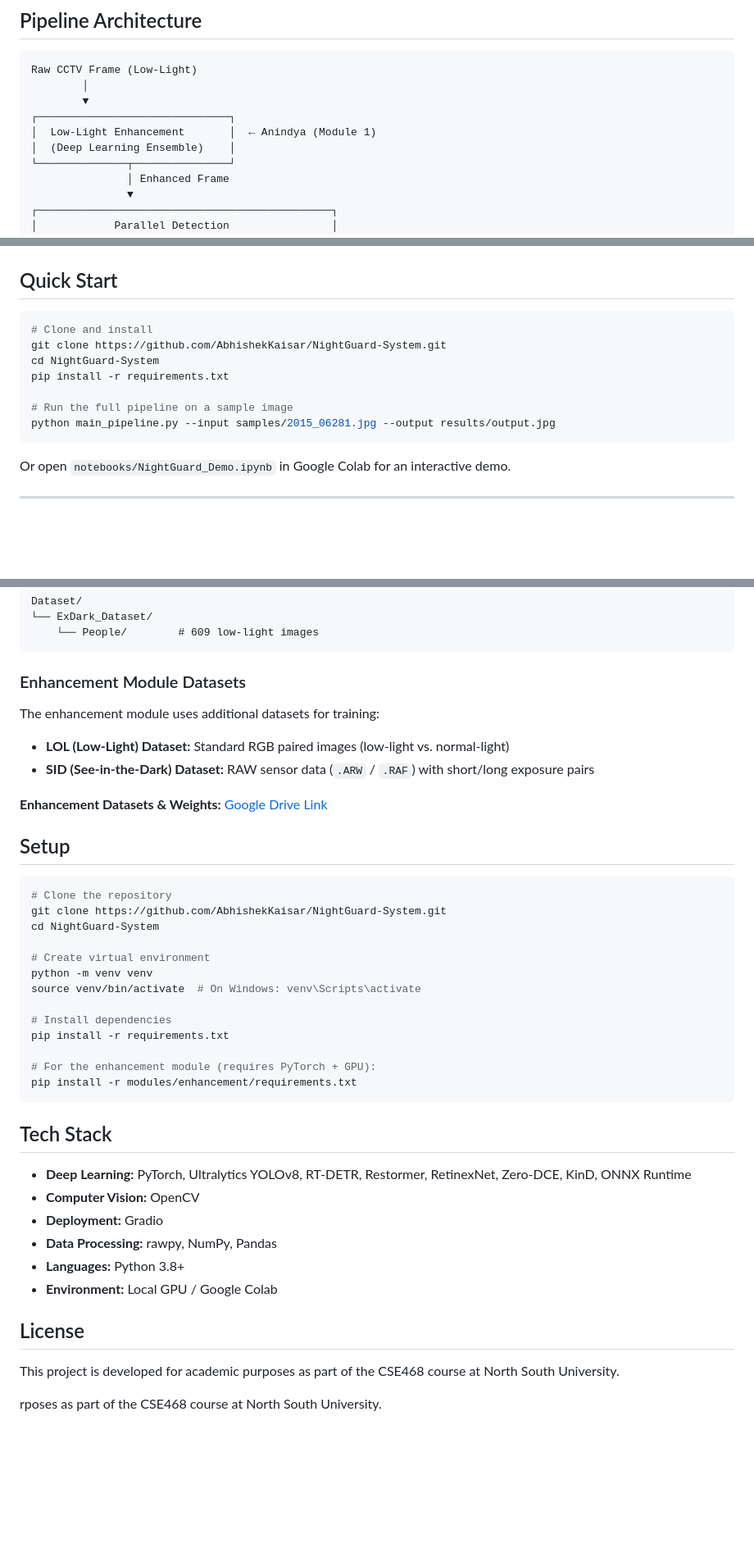
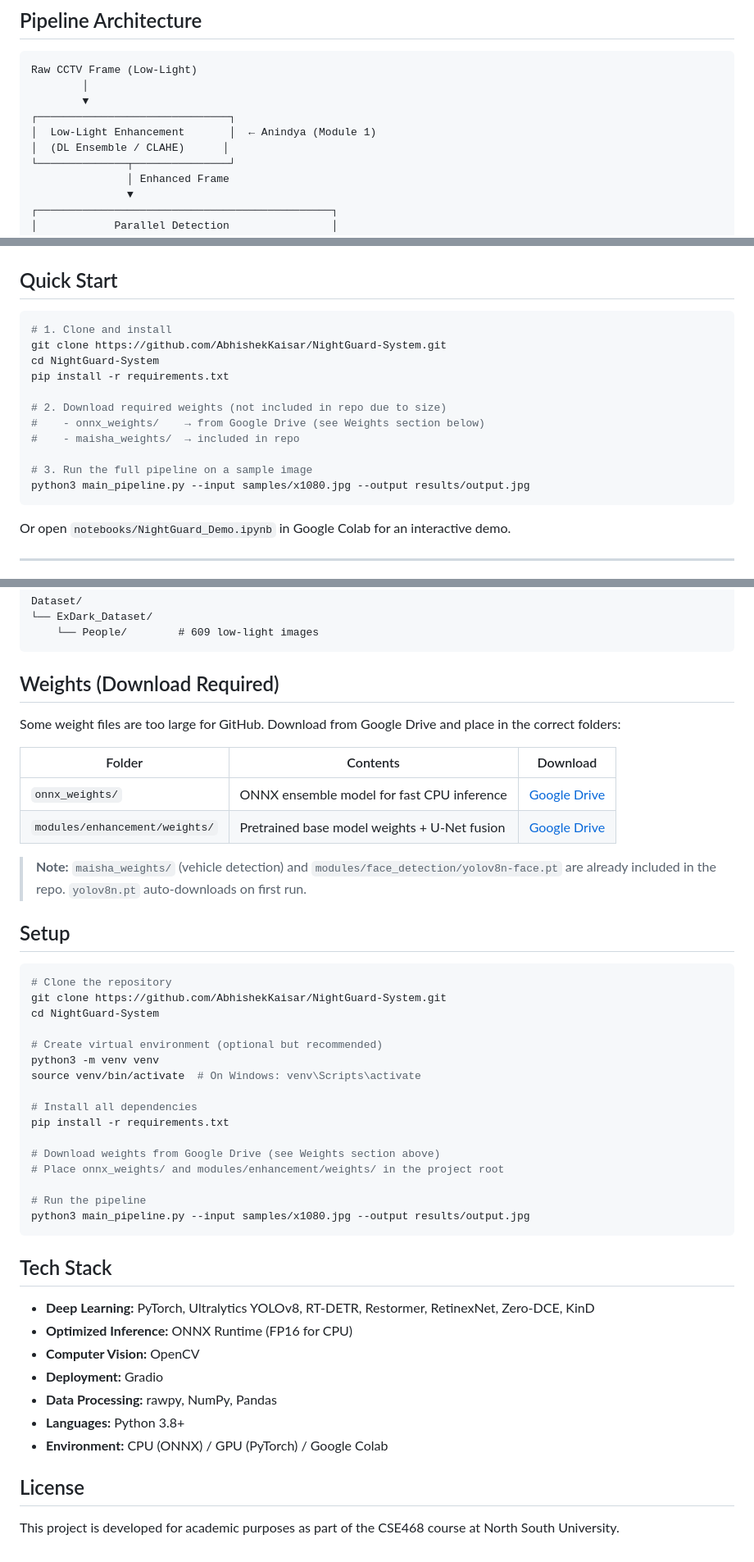
Before and after one commit to AbhishekKaisar/NightGuard-System, a Markdown page: README.md, 3 parts joined by grey strips. Shown at 82% size. Drawn GitHub-style; blank space fills up the shorter version.

Commit message:
Update README with latest pipeline changes, weights download guide, fix duplicates

````diff
--- a/README.md
+++ b/README.md
@@ -17,7 +17,7 @@ Raw CCTV Frame (Low-Light)
         ▼
 ┌──────────────────────────────┐
 │  Low-Light Enhancement       │  ← Anindya (Module 1)
-│  (Deep Learning Ensemble)    │
+│  (DL Ensemble / CLAHE)      │
 └──────────────┬───────────────┘
                │ Enhanced Frame
                ▼
@@ -41,13 +41,17 @@ Raw CCTV Frame (Low-Light)
 ## Quick Start
 
 ```bash
-# Clone and install
+# 1. Clone and install
 git clone https://github.com/AbhishekKaisar/NightGuard-System.git
 cd NightGuard-System
 pip install -r requirements.txt
 
-# Run the full pipeline on a sample image
-python main_pipeline.py --input samples/2015_06281.jpg --output results/output.jpg
+# 2. Download required weights (not included in repo due to size)
+#    - onnx_weights/    → from Google Drive (see Weights section below)
+#    - maisha_weights/  → included in repo
+
+# 3. Run the full pipeline on a sample image
+python3 main_pipeline.py --input samples/x1080.jpg --output results/output.jpg
 ```
 
 Or open `notebooks/NightGuard_Demo.ipynb` in Google Colab for an interactive demo.
@@ -136,14 +142,16 @@ Dataset/
     └── People/        # 609 low-light images
 ```
 
-### Enhancement Module Datasets
+## Weights (Download Required)
 
-The enhancement module uses additional datasets for training:
+Some weight files are too large for GitHub. Download from Google Drive and place in the correct folders:
 
-*   **LOL (Low-Light) Dataset:** Standard RGB paired images (low-light vs. normal-light)
-*   **SID (See-in-the-Dark) Dataset:** RAW sensor data (`.ARW` / `.RAF`) with short/long exposure pairs
+| Folder | Contents | Download |
+|--------|----------|----------|
+| `onnx_weights/` | ONNX ensemble model for fast CPU inference | [Google Drive](https://drive.google.com/drive/folders/1pRGWh1ckUeqWEAiR02CNyIGJtGIrDiZG?usp=sharing) |
+| `modules/enhancement/weights/` | Pretrained base model weights + U-Net fusion | [Google Drive](https://drive.google.com/drive/folders/1pRGWh1ckUeqWEAiR02CNyIGJtGIrDiZG?usp=sharing) |
 
-**Enhancement Datasets & Weights:** [Google Drive Link](https://drive.google.com/drive/folders/1pRGWh1ckUeqWEAiR02CNyIGJtGIrDiZG?usp=sharing)
+> **Note:** `maisha_weights/` (vehicle detection) and `modules/face_detection/yolov8n-face.pt` are already included in the repo. `yolov8n.pt` auto-downloads on first run.
 
 ## Setup
 
@@ -152,28 +160,30 @@ The enhancement module uses additional datasets for training:
 git clone https://github.com/AbhishekKaisar/NightGuard-System.git
 cd NightGuard-System
 
-# Create virtual environment
-python -m venv venv
+# Create virtual environment (optional but recommended)
+python3 -m venv venv
 source venv/bin/activate  # On Windows: venv\Scripts\activate
 
-# Install dependencies
+# Install all dependencies
 pip install -r requirements.txt
 
-# For the enhancement module (requires PyTorch + GPU):
-pip install -r modules/enhancement/requirements.txt
+# Download weights from Google Drive (see Weights section above)
+# Place onnx_weights/ and modules/enhancement/weights/ in the project root
+
+# Run the pipeline
+python3 main_pipeline.py --input samples/x1080.jpg --output results/output.jpg
 ```
 
 ## Tech Stack
 
-- **Deep Learning:** PyTorch, Ultralytics YOLOv8, RT-DETR, Restormer, RetinexNet, Zero-DCE, KinD, ONNX Runtime
+- **Deep Learning:** PyTorch, Ultralytics YOLOv8, RT-DETR, Restormer, RetinexNet, Zero-DCE, KinD
+- **Optimized Inference:** ONNX Runtime (FP16 for CPU)
 - **Computer Vision:** OpenCV
 - **Deployment:** Gradio
 - **Data Processing:** rawpy, NumPy, Pandas
 - **Languages:** Python 3.8+
-- **Environment:** Local GPU / Google Colab
+- **Environment:** CPU (ONNX) / GPU (PyTorch) / Google Colab
 
 ## License
 
 This project is developed for academic purposes as part of the CSE468 course at North South University.
-
-rposes as part of the CSE468 course at North South University.
````
Also changed, not shown: other parts of README.md (+9 -7 lines).
